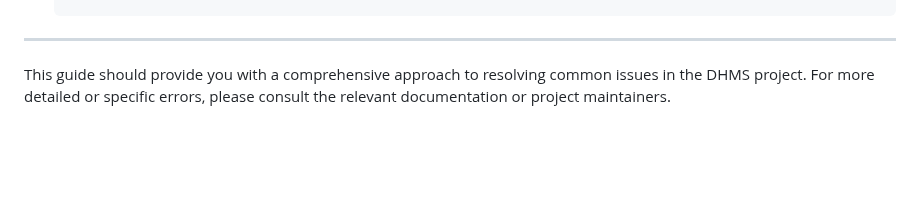
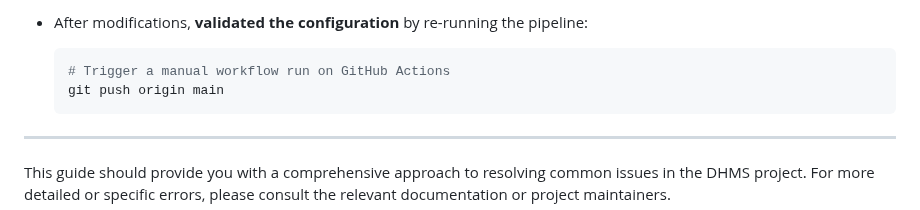
Before and after one commit to nimk321/decentralized-health-care-management-system, a Markdown page: ISSUE_RESOLUTION.md, the part around one of its changes. Drawn GitHub-style; blank space fills up the shorter version.

````diff
--- a/ISSUE_RESOLUTION.md
+++ b/ISSUE_RESOLUTION.md
@@ -163,3 +236,7 @@ This will ensure that all packages are installed fresh and that there are no ver
+- After modifications, **validated the configuration** by re-running the pipeline:
+    ```bash
+    # Trigger a manual workflow run on GitHub Actions
+    git push origin main
 ---
 
 This guide should provide you with a comprehensive approach to resolving common issues in the DHMS project. For more detailed or specific errors, please consult the relevant documentation or project maintainers.
````
Also changed, not shown: other parts of ISSUE_RESOLUTION.md (+73 -0 lines).
